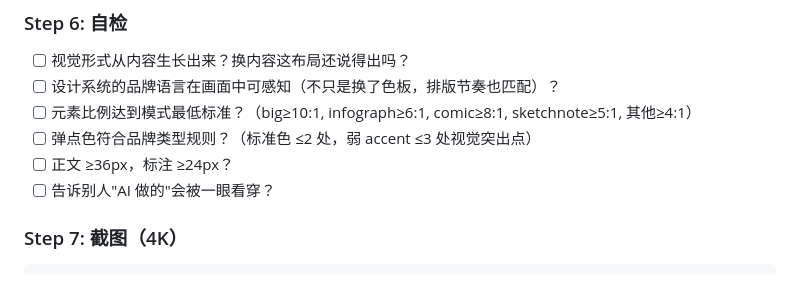
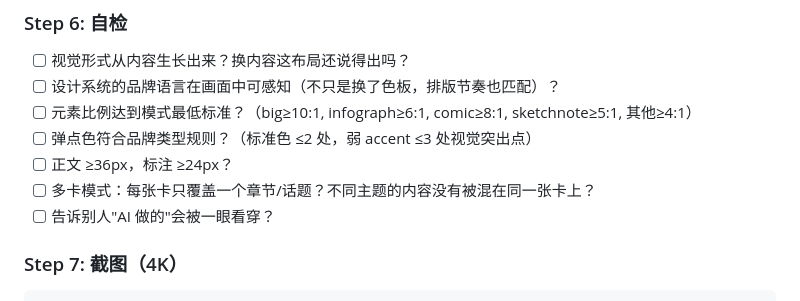
Before and after one commit to KKenny0/card-skill, a Markdown page: SKILL.md, the part around the change. GitHub-like rendering.

```diff
--- a/SKILL.md
+++ b/SKILL.md
@@ -157,6 +157,7 @@ echo "⏳ 等待你在浏览器中选择设计系统..." && while [ ! -f /tmp/wj
 - [ ] 元素比例达到模式最低标准？（big≥10:1, infograph≥6:1, comic≥8:1, sketchnote≥5:1, 其他≥4:1）
 - [ ] 弹点色符合品牌类型规则？（标准色 ≤2 处，弱 accent ≤3 处视觉突出点）
 - [ ] 正文 ≥36px，标注 ≥24px？
+- [ ] 多卡模式：每张卡只覆盖一个章节/话题？不同主题的内容没有被混在同一张卡上？
 - [ ] 告诉别人"AI 做的"会被一眼看穿？
 
 ### Step 7: 截图（4K）
```
Also changed, not shown: references/mode-poster.md (+31 -10 lines).
